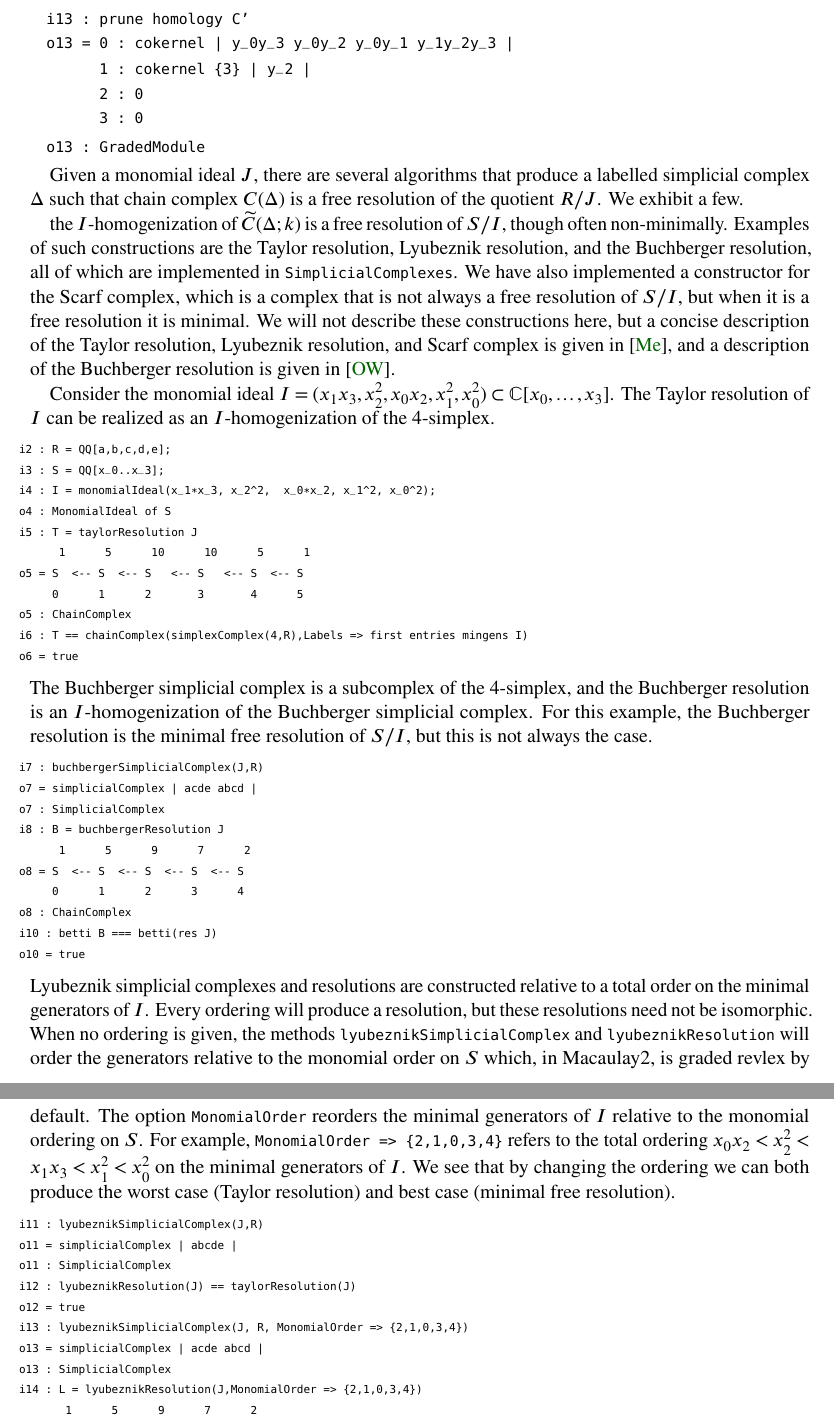
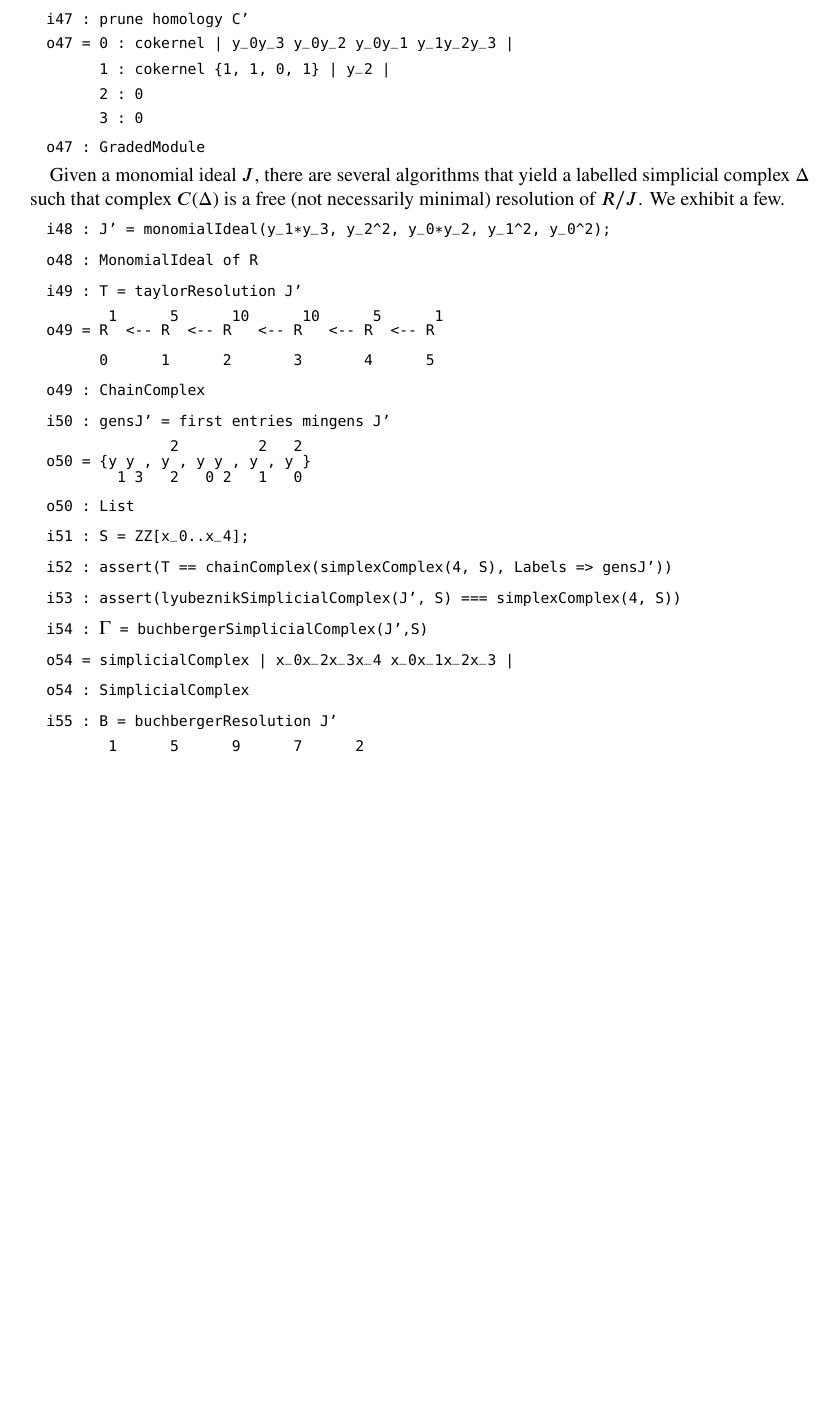
Before and after one commit to ggsmith/Collaborations, a LaTeX paper (herseySmithZotine.tex): two parts of pages 7 and 8 of 9 before the commit and part of page 7 of 8 after it, the two joined at a grey line, cut so that both start at the same text, the shorter picture padded with empty space. Compiled offline with pdfLaTeX.

Commit message:
Finished reworking paper

```diff
--- a/herseySmithZotine.tex
+++ b/herseySmithZotine.tex
@@ -704,85 +704,33 @@ o12 : ChainComplex
 \end{lstlisting}
 \vfill
 \begin{lstlisting}[xleftmargin=10pt, aboveskip=1.5pt, belowskip=1.5pt]
-i13 : prune homology C'
+i47 : prune homology C'
 \end{lstlisting}
 \begin{lstlisting}[xleftmargin=10pt, lineskip=-10pt, aboveskip=1.5pt, belowskip=1.5pt]
-o13 = 0 : cokernel | y_0y_3 y_0y_2 y_0y_1 y_1y_2y_3 |
+o47 = 0 : cokernel | y_0y_3 y_0y_2 y_0y_1 y_1y_2y_3 |
 
-      1 : cokernel {3} | y_2 |
+      1 : cokernel {1, 1, 0, 1} | y_2 |
 
       2 : 0
 
       3 : 0
 \end{lstlisting}
 \begin{lstlisting}[xleftmargin=10pt, aboveskip=1.5pt, belowskip=3.0pt]
-o13 : GradedModule
+o47 : GradedModule
 \end{lstlisting}
 
-Given a monomial ideal $J$, there are several algorithms that produce a
-labelled simplicial complex $\Delta$ such that chain complex $C(\Delta)$ is a
-free resolution of the quotient $R/J$.  We exhibit a few.
-
-the $I$-homogenization of
-$\widetilde C(\Delta; k)$ is a free resolution of $S/I$, though often
-non-minimally. Examples of such constructions are the Taylor resolution,
-Lyubeznik resolution, and the Buchberger resolution, all of which are
-implemented in \texttt{SimplicialComplexes}. We have also implemented a
-constructor for the Scarf complex, which is a complex that is not always a
-free resolution of $S/I$, but when it is a free resolution it is minimal. We
-will not describe these constructions here, but a concise description of the
-Taylor resolution, Lyubeznik resolution, and Scarf complex is given in
-\cite{Mermin}, and a description of the Buchberger resolution is given in
-\cite{OW}.
-
-Consider the monomial ideal
-$I = (x_1x_3, x_2^2, x_0x_2, x_1^2, x_0^2) \subset \mathbb
-C[x_0,\dotsc,x_3]$. The Taylor resolution of $I$ can be realized as an
-$I$-homogenization of the $4$-simplex.
-%
-\begin{lstlisting}[basicstyle={\ttfamily \scriptsize}, xleftmargin=-23pt]
-    i2 : R = QQ[a,b,c,d,e];
-    i3 : S = QQ[x_0..x_3];
-    i4 : I = monomialIdeal(x_1*x_3, x_2^2,  x_0*x_2, x_1^2, x_0^2);
-    o4 : MonomialIdeal of S
-    i5 : T = taylorResolution J
-          1      5      10      10      5      1
-    o5 = S  <-- S  <-- S   <-- S   <-- S  <-- S
-         0      1      2       3       4      5
-    o5 : ChainComplex
-    i6 : T == chainComplex(simplexComplex(4,R),Labels => first entries mingens I)
-    o6 = true
+Given a monomial ideal $J$, there are several algorithms that yield a labelled
+simplicial complex $\Delta$ such that complex $C(\Delta)$ is a free (not
+necessarily minimal) resolution of $R/J$.  We exhibit a few.
+\begin{lstlisting}[xleftmargin=10pt, aboveskip=3.0pt, belowskip=1.5pt]
+i48 : J' = monomialIdeal(y_1*y_3, y_2^2, y_0*y_2, y_1^2, y_0^2);
 \end{lstlisting}
-  %
-  The Buchberger simplicial complex is a subcomplex of the $4$-simplex, and the Buchberger resolution is an $I$-homogenization of the Buchberger simplicial complex. For this example, the Buchberger resolution is the minimal free resolution of $S/I$, but this is not always the case.
-  %
-\begin{lstlisting}[basicstyle={\ttfamily \scriptsize}, xleftmargin=-23pt]
-    i7 : buchbergerSimplicialComplex(J,R)
-    o7 = simplicialComplex | acde abcd |
-    o7 : SimplicialComplex
-    i8 : B = buchbergerResolution J
-          1      5      9      7      2
-    o8 = S  <-- S  <-- S  <-- S  <-- S
-         0      1      2      3      4
-    o8 : ChainComplex
-    i10 : betti B === betti(res J)
-    o10 = true
+\begin{lstlisting}[xleftmargin=10pt, aboveskip=1.5pt, belowskip=1.5pt]
+o48 : MonomialIdeal of R
 \end{lstlisting}
-  %
-Lyubeznik simplicial complexes and resolutions are constructed relative to a total order on the minimal generators of $I$. Every ordering will produce a resolution, but these resolutions need not be isomorphic. When no ordering is given, the methods \texttt{lyubeznikSimplicialComplex} and \texttt{lyubeznikResolution} will order the generators relative to the monomial order on $S$ which, in Macaulay2, is graded revlex by default. The option \texttt{MonomialOrder} reorders the minimal generators of $I$ relative to the monomial ordering on $S$. For example, \texttt{MonomialOrder => \{2,1,0,3,4\}} refers to the total ordering $x_0x_2 <  x_2^2 < x_1x_3 < x_1^2 < x_0^2$ on the minimal generators of $I$. We see that by changing the ordering we can both produce the worst case (Taylor resolution) and best case (minimal free resolution).
-  %
-\begin{lstlisting}[basicstyle={\ttfamily \scriptsize}, xleftmargin=-23pt]
-    i11 : lyubeznikSimplicialComplex(J,R)
-    o11 = simplicialComplex | abcde |
-    o11 : SimplicialComplex
-    i12 : lyubeznikResolution(J) == taylorResolution(J)
-    o12 = true
-    i13 : lyubeznikSimplicialComplex(J, R, MonomialOrder => {2,1,0,3,4})
-    o13 = simplicialComplex | acde abcd |
-    o13 : SimplicialComplex
-    i14 : L = lyubeznikResolution(J,MonomialOrder => {2,1,0,3,4})
-           1      5      9      7      2
-    o14 = S  <-- S  <-- S  <-- S  <-- S
-          0      1      2      3      4
-    o14 : ChainComplex
+\begin{lstlisting}[xleftmargin=10pt, aboveskip=1.5pt, belowskip=1.5pt]
+i49 : T = taylorResolution J'
 \end{lstlisting}
+\begin{lstlisting}[xleftmargin=10pt, lineskip=-10pt, aboveskip=1.5pt, belowskip=1.5pt]
+       1      5      10      10      5      1
+o49 = R  <-- R  <-- R   <-- R   <-- R  <-- R
@@ -802,3 +737,43 @@ a resolution, it is minimal, see Lemma~3.1 in \cite{BPS}.
 \end{lstlisting}
-
-
+\begin{lstlisting}[xleftmargin=10pt, aboveskip=1.5pt, belowskip=1.5pt]
+      0      1      2       3       4      5
+\end{lstlisting}
+\begin{lstlisting}[xleftmargin=10pt, aboveskip=1.5pt, belowskip=1.5pt]
+o49 : ChainComplex
+\end{lstlisting}
+\begin{lstlisting}[xleftmargin=10pt, aboveskip=1.5pt, belowskip=1.5pt]
+i50 : gensJ' = first entries mingens J'
+\end{lstlisting}
+\begin{lstlisting}[xleftmargin=10pt, lineskip=-10pt, aboveskip=1.5pt, belowskip=1.5pt]
+              2         2   2
+o50 = {y y , y , y y , y , y }
+        1 3   2   0 2   1   0
+\end{lstlisting}
+\begin{lstlisting}[xleftmargin=10pt, aboveskip=1.5pt, belowskip=1.5pt]
+o50 : List
+\end{lstlisting}
+\begin{lstlisting}[xleftmargin=10pt, aboveskip=1.5pt, belowskip=1.5pt]
+i51 : S = ZZ[x_0..x_4];
+\end{lstlisting}
+\begin{lstlisting}[xleftmargin=10pt, aboveskip=1.5pt, belowskip=1.5pt]
+i52 : assert(T == chainComplex(simplexComplex(4, S), Labels => gensJ'))
+\end{lstlisting}
+\begin{lstlisting}[xleftmargin=10pt, aboveskip=1.5pt, belowskip=1.5pt]
+i53 : assert(lyubeznikSimplicialComplex(J', S) === simplexComplex(4, S))
+\end{lstlisting}
+\begin{lstlisting}[xleftmargin=10pt, aboveskip=1.5pt, belowskip=1.5pt]
+i54 : $Γ$ = buchbergerSimplicialComplex(J',S)
+\end{lstlisting}
+\begin{lstlisting}[xleftmargin=10pt, aboveskip=1.5pt, belowskip=1.5pt]
+o54 = simplicialComplex | x_0x_2x_3x_4 x_0x_1x_2x_3 |
+\end{lstlisting}
+\begin{lstlisting}[xleftmargin=10pt, aboveskip=1.5pt, belowskip=1.5pt]
+o54 : SimplicialComplex
+\end{lstlisting}
+\begin{lstlisting}[xleftmargin=10pt, aboveskip=1.5pt, belowskip=1.5pt]
+i55 : B = buchbergerResolution J'
+\end{lstlisting}
+\begin{lstlisting}[xleftmargin=10pt, lineskip=-10pt, aboveskip=1.5pt, belowskip=1.5pt]
+       1      5      9      7      2
+o55 = R  <-- R  <-- R  <-- R  <-- R
+\end{lstlisting}
```
Also changed, not shown: herseySmithZotine.pdf, herseySmithZotine.tex (99 more changed lines), 4 other files.
